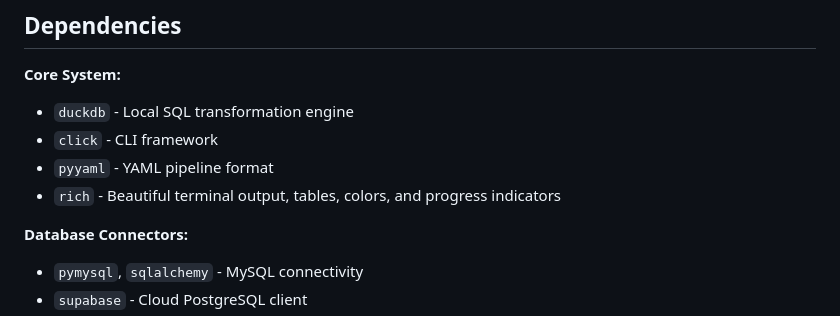
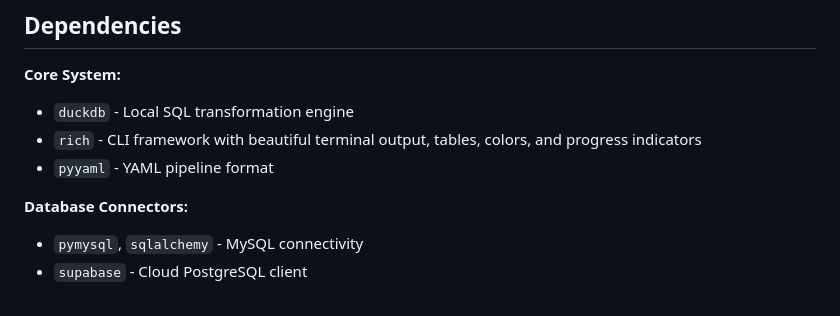
Before and after one commit to keboola/osiris, a Markdown page: CLAUDE.md, the part around the change. GitHub-like rendering.

Commit message:
Fix CLAUDE.md: Remove incorrect Click reference
- Project uses Rich exclusively for CLI, not Click
- Corrected dependencies section to accurately reflect Rich as the CLI framework
- Rich provides all terminal formatting, tables, colors, and progress indicators

```diff
--- a/CLAUDE.md
+++ b/CLAUDE.md
@@ -161,9 +161,8 @@ Osiris maintains conversation state and structured logging:
 
 **Core System:**
 - `duckdb` - Local SQL transformation engine
-- `click` - CLI framework
+- `rich` - CLI framework with beautiful terminal output, tables, colors, and progress indicators
 - `pyyaml` - YAML pipeline format
-- `rich` - Beautiful terminal output, tables, colors, and progress indicators
 
 **Database Connectors:**
 - `pymysql`, `sqlalchemy` - MySQL connectivity
```
